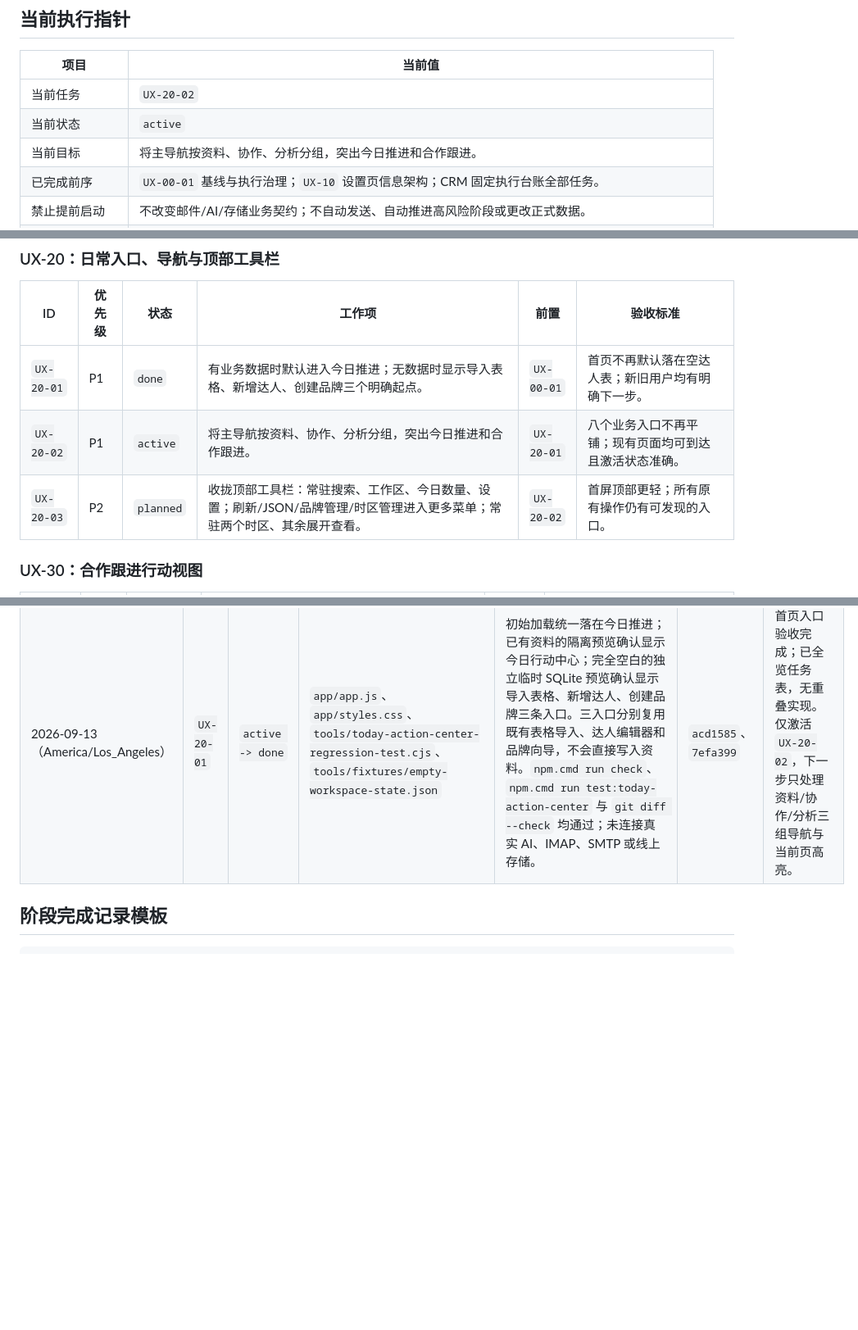
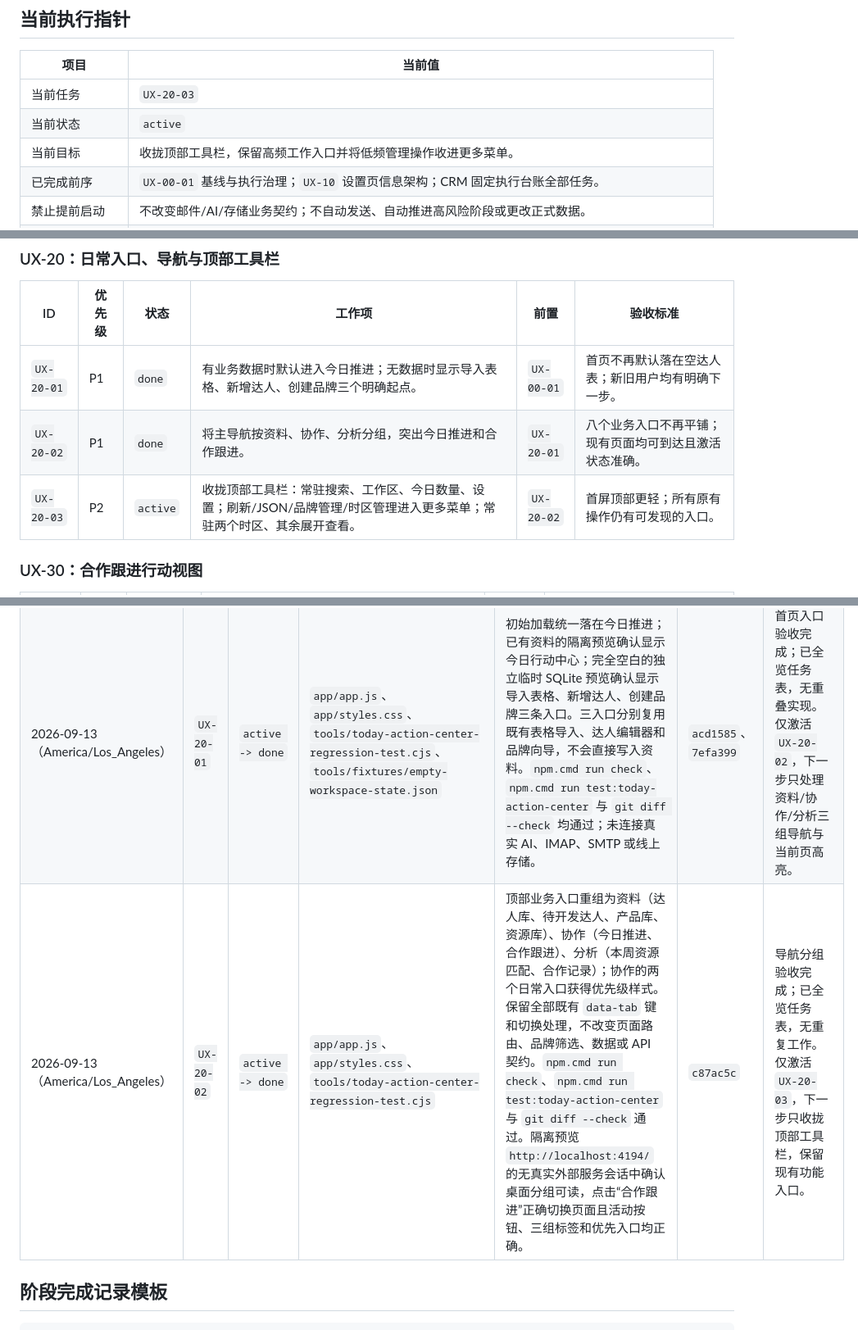
Before and after one commit to goog205118-art/BPPPPPPPPPDDDD, a Markdown page: docs/UX_EXECUTION_TASKS.md, 3 parts joined by grey strips. Shown at 82% size. Rendered like a GitHub page; blank space fills up the shorter version.

Commit message:
docs(ux): record grouped navigation completion

```diff
--- a/docs/UX_EXECUTION_TASKS.md
+++ b/docs/UX_EXECUTION_TASKS.md
@@ -29,9 +29,9 @@
 
 | 项目 | 当前值 |
 | --- | --- |
-| 当前任务 | `UX-20-02` |
+| 当前任务 | `UX-20-03` |
 | 当前状态 | `active` |
-| 当前目标 | 将主导航按资料、协作、分析分组，突出今日推进和合作跟进。 |
+| 当前目标 | 收拢顶部工具栏，保留高频工作入口并将低频管理操作收进更多菜单。 |
 | 已完成前序 | `UX-00-01` 基线与执行治理；`UX-10` 设置页信息架构；CRM 固定执行台账全部任务。 |
 | 禁止提前启动 | 不改变邮件/AI/存储业务契约；不自动发送、自动推进高风险阶段或更改正式数据。 |
 | 最近已验证基线 | 隔离存储、访问密码 `ux-baseline`、端口 `4191` 的桌面基线已打开；未读取真实资料或连接外部服务。 |
@@ -57,8 +57,8 @@
 | ID | 优先级 | 状态 | 工作项 | 前置 | 验收标准 |
 | --- | --- | --- | --- | --- | --- |
 | `UX-20-01` | P1 | `done` | 有业务数据时默认进入今日推进；无数据时显示导入表格、新增达人、创建品牌三个明确起点。 | `UX-00-01` | 首页不再默认落在空达人表；新旧用户均有明确下一步。 |
-| `UX-20-02` | P1 | `active` | 将主导航按资料、协作、分析分组，突出今日推进和合作跟进。 | `UX-20-01` | 八个业务入口不再平铺；现有页面均可到达且激活状态准确。 |
-| `UX-20-03` | P2 | `planned` | 收拢顶部工具栏：常驻搜索、工作区、今日数量、设置；刷新/JSON/品牌管理/时区管理进入更多菜单；常驻两个时区、其余展开查看。 | `UX-20-02` | 首屏顶部更轻；所有原有操作仍有可发现的入口。 |
+| `UX-20-02` | P1 | `done` | 将主导航按资料、协作、分析分组，突出今日推进和合作跟进。 | `UX-20-01` | 八个业务入口不再平铺；现有页面均可到达且激活状态准确。 |
+| `UX-20-03` | P2 | `active` | 收拢顶部工具栏：常驻搜索、工作区、今日数量、设置；刷新/JSON/品牌管理/时区管理进入更多菜单；常驻两个时区、其余展开查看。 | `UX-20-02` | 首屏顶部更轻；所有原有操作仍有可发现的入口。 |
 
 ### UX-30：合作跟进行动视图
 
@@ -104,6 +104,7 @@
 | 2026-09-13（America/Los_Angeles） | `UX-10-03` | `active -> done` | `app/index.html`、`app/app.js`、`app/styles.css` | 三套模型默认仅显示配置状态、当前模型、协议/Key 来源摘要；协议、API 地址、Key 与代理收进独立高级连接区，功能分配保持常驻。`npm.cmd run check`、`git diff --check` 通过。隔离预览验证高级区字段完整、未保存模型名跨分类切换仍保留；桌面与 `480×900` 截图无白底、遮挡或不可读控件。未保存、未检测网络、未调用真实 AI/邮箱服务。 | `3e4609e` | AI 设置精简验收完成，未改变 API 载荷、模型分配或连接语义。已全览任务表，无重复工作；仅激活 `UX-20-01`，下一步盘点首页默认页、空数据起点与现有导航切换边界。 |
 | 2026-09-13（America/Los_Angeles） | `UX-20-01` | `planned -> active` | `docs/UX_EXECUTION_TASKS.md` | 前置 `UX-00-01` 已完成；将仅调整初始页面决策与无数据起点，不改变达人、品牌、导入或跟进数据。 | 待提交 | 先核对初始 active tab、可用业务数据判断、今日推进空状态及三个已有动作入口；不提前启动导航分组、顶部工具栏或跟进看板改造。 |
 | 2026-09-13（America/Los_Angeles） | `UX-20-01` | `active -> done` | `app/app.js`、`app/styles.css`、`tools/today-action-center-regression-test.cjs`、`tools/fixtures/empty-workspace-state.json` | 初始加载统一落在今日推进；已有资料的隔离预览确认显示今日行动中心；完全空白的独立临时 SQLite 预览确认显示导入表格、新增达人、创建品牌三条入口。三入口分别复用既有表格导入、达人编辑器和品牌向导，不会直接写入资料。`npm.cmd run check`、`npm.cmd run test:today-action-center` 与 `git diff --check` 均通过；未连接真实 AI、IMAP、SMTP 或线上存储。 | `acd1585`、`7efa399` | 首页入口验收完成；已全览任务表，无重叠实现。仅激活 `UX-20-02`，下一步只处理资料/协作/分析三组导航与当前页高亮。 |
+| 2026-09-13（America/Los_Angeles） | `UX-20-02` | `active -> done` | `app/app.js`、`app/styles.css`、`tools/today-action-center-regression-test.cjs` | 顶部业务入口重组为资料（达人库、待开发达人、产品库、资源库）、协作（今日推进、合作跟进）、分析（本周资源匹配、合作记录）；协作的两个日常入口获得优先级样式。保留全部既有 `data-tab` 键和切换处理，不改变页面路由、品牌筛选、数据或 API 契约。`npm.cmd run check`、`npm.cmd run test:today-action-center` 与 `git diff --check` 通过。隔离预览 `http://localhost:4194/` 的无真实外部服务会话中确认桌面分组可读，点击“合作跟进”正确切换页面且活动按钮、三组标签和优先入口均正确。 | `c87ac5c` | 导航分组验收完成；已全览任务表，无重复工作。仅激活 `UX-20-03`，下一步只收拢顶部工具栏，保留现有功能入口。 |
 
 ## 阶段完成记录模板
 
```
